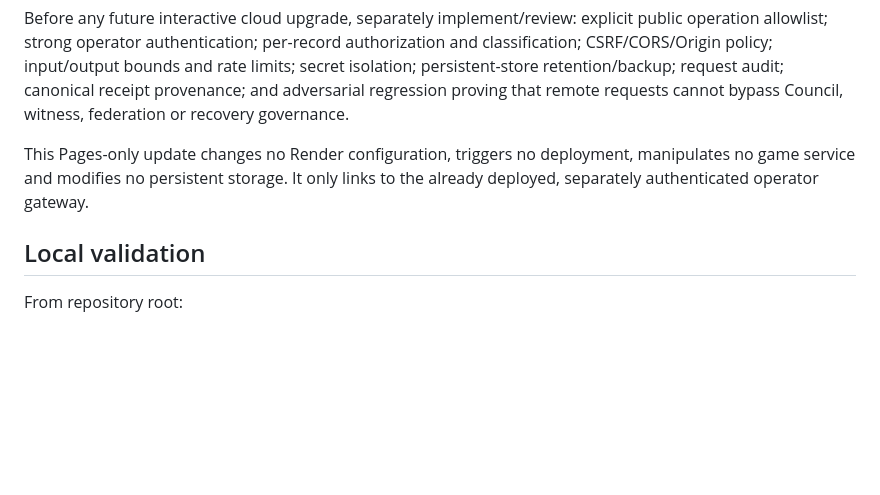
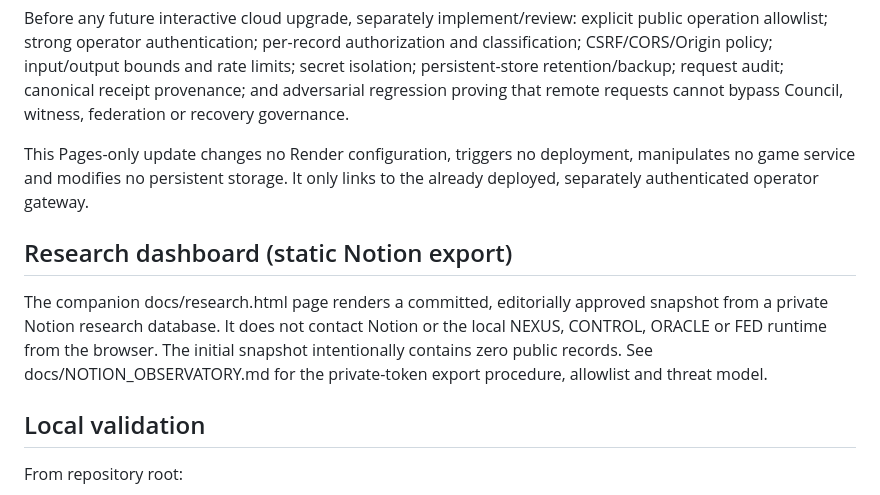
Before and after one commit to QSOLKCB/QSOL-NEXUS, a Markdown page: docs/PUBLIC_WEB.md, the part around the change. Rendered like a GitHub page; blank space fills up the shorter version.

Commit message:
Wire and test public research dashboard: docs/PUBLIC_WEB.md

```diff
--- a/docs/PUBLIC_WEB.md
+++ b/docs/PUBLIC_WEB.md
@@ -62,6 +62,10 @@ Before any future interactive cloud upgrade, separately implement/review: explic
 
 This Pages-only update changes no Render configuration, triggers no deployment, manipulates no game service and modifies no persistent storage. It only links to the already deployed, separately authenticated operator gateway.
 
+## Research dashboard (static Notion export)
+
+The companion docs/research.html page renders a committed, editorially approved snapshot from a private Notion research database. It does not contact Notion or the local NEXUS, CONTROL, ORACLE or FED runtime from the browser. The initial snapshot intentionally contains zero public records. See docs/NOTION_OBSERVATORY.md for the private-token export procedure, allowlist and threat model.
+
 ## Local validation
 
 From repository root:
```
